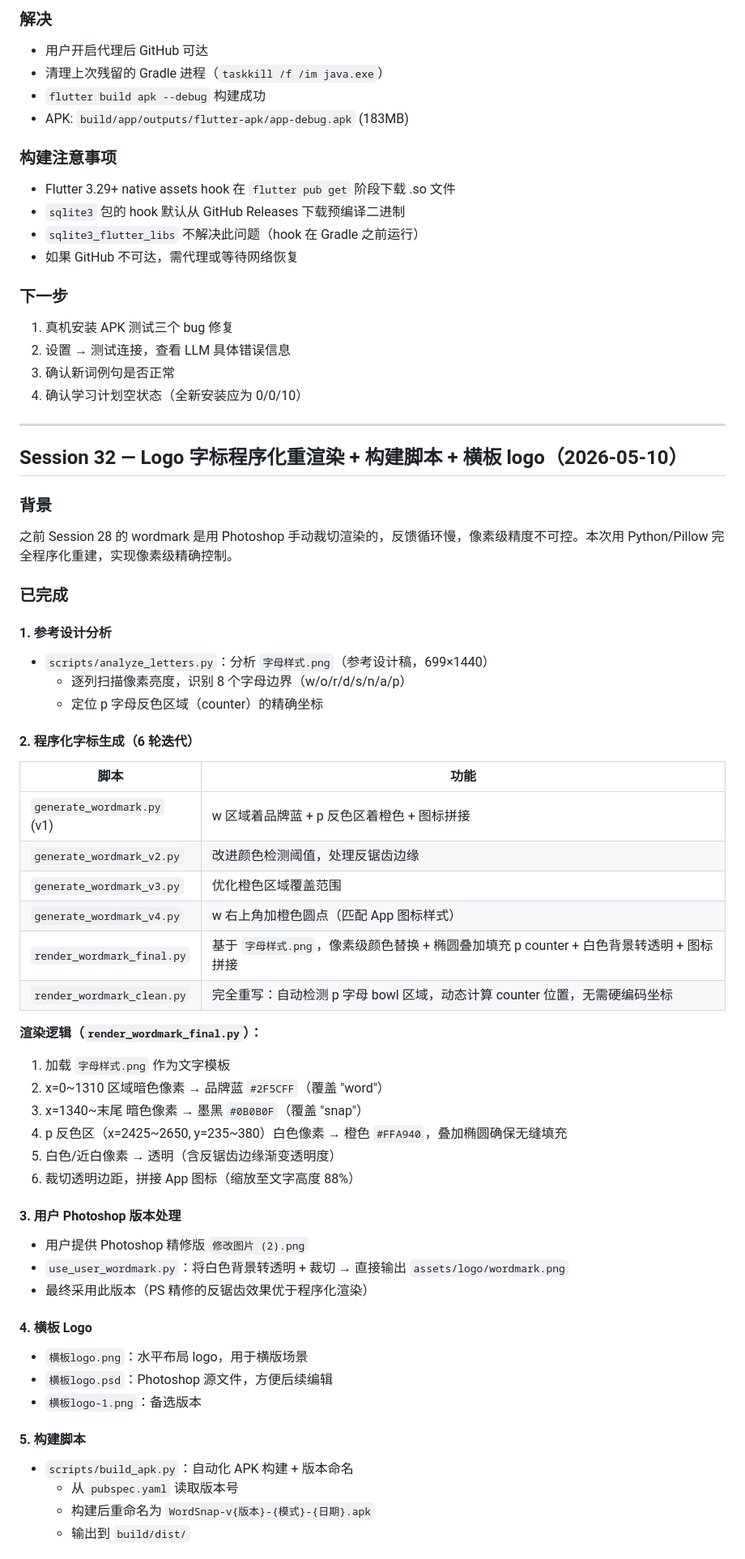
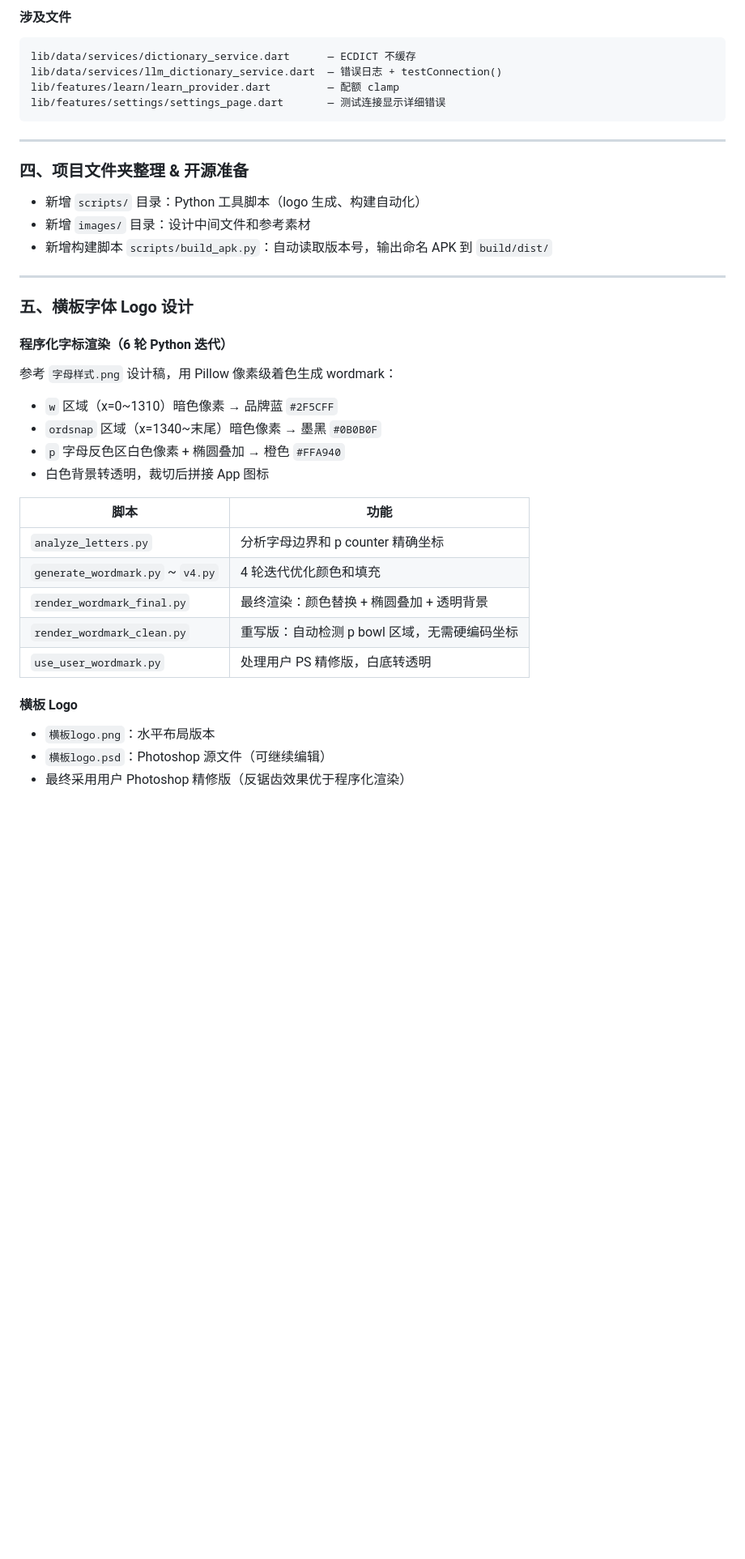
Before and after one commit to Jensen-world/WordSnap, a Markdown page: dev/CONTINUE.md, the part around one of its changes. Shown at 81% size. Rendered like a GitHub page; blank space fills up the shorter version.

Commit message:
整理 5/10 工作记录：按用户视角合并 Session 29-32 为统一日报
Generated with [Claude Code](https://claude.ai/code)

Co-Authored-By: Claude <noreply@anthropic.com>

````diff
--- a/dev/CONTINUE.md
+++ b/dev/CONTINUE.md
@@ -140,68 +64,41 @@ Session 30 修复三个 bug 后尝试构建 APK，但 `sqlite3` 包 native asset
 
-### 解决
-- 用户开启代理后 GitHub 可达
-- 清理上次残留的 Gradle 进程（`taskkill /f /im java.exe`）
-- `flutter build apk --debug` 构建成功
-- APK: `build/app/outputs/flutter-apk/app-debug.apk` (183MB)
-
-### 构建注意事项
-- Flutter 3.29+ native assets hook 在 `flutter pub get` 阶段下载 .so 文件
-- `sqlite3` 包的 hook 默认从 GitHub Releases 下载预编译二进制
-- `sqlite3_flutter_libs` 不解决此问题（hook 在 Gradle 之前运行）
-- 如果 GitHub 不可达，需代理或等待网络恢复
-
-### 下一步
-1. 真机安装 APK 测试三个 bug 修复
-2. 设置 → 测试连接，查看 LLM 具体错误信息
-3. 确认新词例句是否正常
-4. 确认学习计划空状态（全新安装应为 0/0/10）
+#### 涉及文件
+```
+lib/data/services/dictionary_service.dart      — ECDICT 不缓存
+lib/data/services/llm_dictionary_service.dart  — 错误日志 + testConnection()
+lib/features/learn/learn_provider.dart         — 配额 clamp
+lib/features/settings/settings_page.dart       — 测试连接显示详细错误
+```
 
 ---
 
-## Session 32 — Logo 字标程序化重渲染 + 构建脚本 + 横板 logo（2026-05-10）
+### 四、项目文件夹整理 & 开源准备
 
-### 背景
-之前 Session 28 的 wordmark 是用 Photoshop 手动裁切渲染的，反馈循环慢，像素级精度不可控。本次用 Python/Pillow 完全程序化重建，实现像素级精确控制。
+- 新增 `scripts/` 目录：Python 工具脚本（logo 生成、构建自动化）
+- 新增 `images/` 目录：设计中间文件和参考素材
+- 新增构建脚本 `scripts/build_apk.py`：自动读取版本号，输出命名 APK 到 `build/dist/`
 
-### 已完成
+---
 
-#### 1. 参考设计分析
-- `scripts/analyze_letters.py`：分析 `字母样式.png`（参考设计稿，699×1440）
-  - 逐列扫描像素亮度，识别 8 个字母边界（w/o/r/d/s/n/a/p）
-  - 定位 p 字母反色区域（counter）的精确坐标
+### 五、横板字体 Logo 设计
 
-#### 2. 程序化字标生成（6 轮迭代）
+#### 程序化字标渲染（6 轮 Python 迭代）
+参考 `字母样式.png` 设计稿，用 Pillow 像素级着色生成 wordmark：
+- `w` 区域（x=0~1310）暗色像素 → 品牌蓝 `#2F5CFF`
+- `ordsnap` 区域（x=1340~末尾）暗色像素 → 墨黑 `#0B0B0F`
+- `p` 字母反色区白色像素 + 椭圆叠加 → 橙色 `#FFA940`
+- 白色背景转透明，裁切后拼接 App 图标
 
 | 脚本 | 功能 |
 |------|------|
-| `generate_wordmark.py` (v1) | w 区域着品牌蓝 + p 反色区着橙色 + 图标拼接 |
-| `generate_wordmark_v2.py` | 改进颜色检测阈值，处理反锯齿边缘 |
-| `generate_wordmark_v3.py` | 优化橙色区域覆盖范围 |
-| `generate_wordmark_v4.py` | w 右上角加橙色圆点（匹配 App 图标样式） |
-| `render_wordmark_final.py` | 基于 `字母样式.png`，像素级颜色替换 + 椭圆叠加填充 p counter + 白色背景转透明 + 图标拼接 |
-| `render_wordmark_clean.py` | 完全重写：自动检测 p 字母 bowl 区域，动态计算 counter 位置，无需硬编码坐标 |
+| `analyze_letters.py` | 分析字母边界和 p counter 精确坐标 |
+| `generate_wordmark.py` ~ `v4.py` | 4 轮迭代优化颜色和填充 |
+| `render_wordmark_final.py` | 最终渲染：颜色替换 + 椭圆叠加 + 透明背景 |
+| `render_wordmark_clean.py` | 重写版：自动检测 p bowl 区域，无需硬编码坐标 |
+| `use_user_wordmark.py` | 处理用户 PS 精修版，白底转透明 |
 
-**渲染逻辑（`render_wordmark_final.py`）：**
-1. 加载 `字母样式.png` 作为文字模板
-2. x=0~1310 区域暗色像素 → 品牌蓝 `#2F5CFF`（覆盖 "word"）
-3. x=1340~末尾 暗色像素 → 墨黑 `#0B0B0F`（覆盖 "snap"）
-4. p 反色区（x=2425~2650, y=235~380）白色像素 → 橙色 `#FFA940`，叠加椭圆确保无缝填充
-5. 白色/近白像素 → 透明（含反锯齿边缘渐变透明度）
-6. 裁切透明边距，拼接 App 图标（缩放至文字高度 88%）
+#### 横板 Logo
+- `横板logo.png`：水平布局版本
+- `横板logo.psd`：Photoshop 源文件（可继续编辑）
+- 最终采用用户 Photoshop 精修版（反锯齿效果优于程序化渲染）
 
-#### 3. 用户 Photoshop 版本处理
-- 用户提供 Photoshop 精修版 `修改图片 (2).png`
-- `use_user_wordmark.py`：将白色背景转透明 + 裁切 → 直接输出 `assets/logo/wordmark.png`
-- 最终采用此版本（PS 精修的反锯齿效果优于程序化渲染）
-
-#### 4. 横板 Logo
-- `横板logo.png`：水平布局 logo，用于横版场景
-- `横板logo.psd`：Photoshop 源文件，方便后续编辑
-- `横板logo-1.png`：备选版本
-
-#### 5. 构建脚本
-- `scripts/build_apk.py`：自动化 APK 构建 + 版本命名
-  - 从 `pubspec.yaml` 读取版本号
-  - 构建后重命名为 `WordSnap-v{版本}-{模式}-{日期}.apk`
-  - 输出到 `build/dist/`
-
````
Also changed, not shown: other parts of dev/CONTINUE.md (+49 -132 lines).
